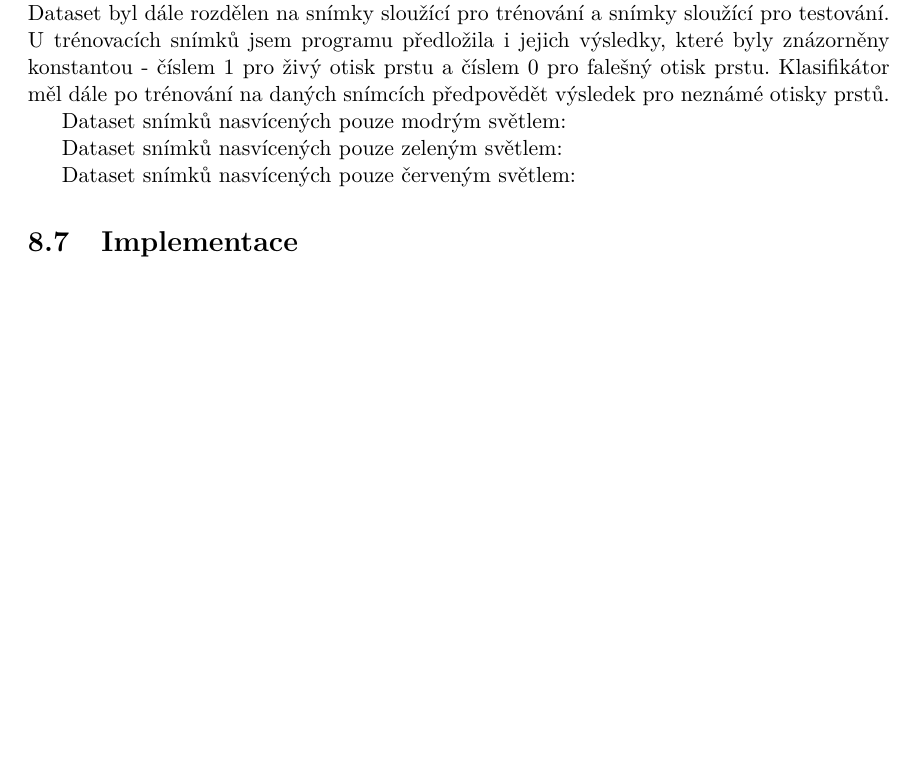
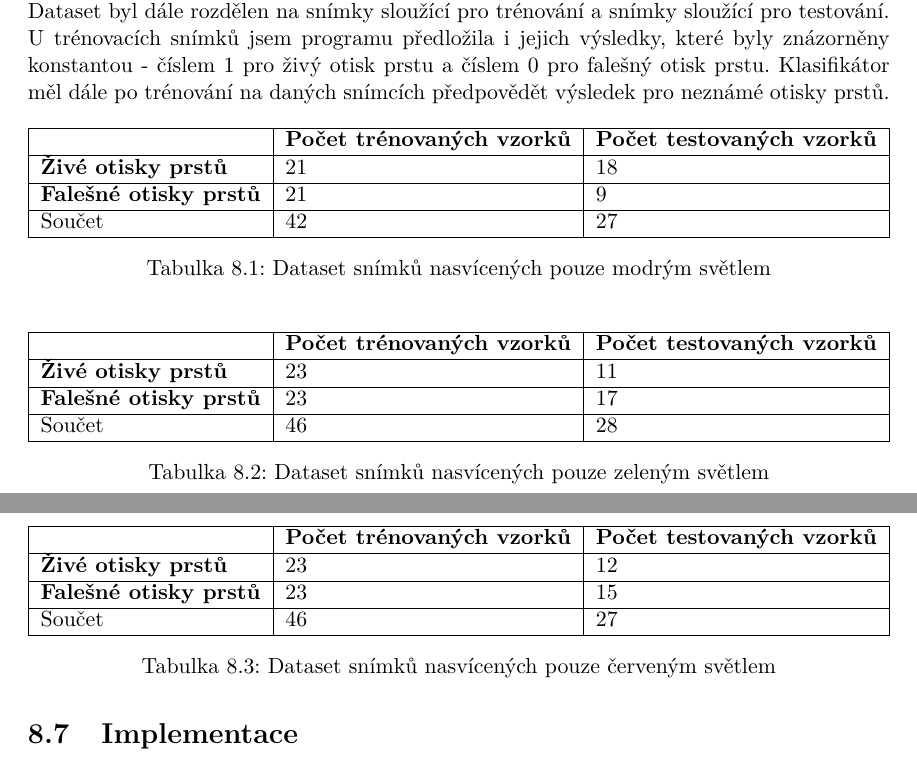
Before and after one commit to kateriska/IBP, a LaTeX thesis (documentation/projekt.tex, which reads documentation/fitthesis.cls, documentation/projekt-01-kapitoly-chapters.tex): part of page 39 of 43 before the commit and two parts of pages 39 and 40 of 44 after it, the two joined at a grey line, cut so that both start at the same text, the shorter picture padded with empty space. Compiled offline with pdfLaTeX.

Commit message:
Add files via upload

```diff
--- a/documentation/fitthesis.cls
+++ b/documentation/fitthesis.cls
@@ -76,6 +76,7 @@
 \usepackage{enumitem}
 \usepackage{ dsfont }
 \usepackage[]{algorithm2e}
+\usepackage{caption}
 
 \ifczech
   \main@language{czech}
--- a/documentation/projekt-01-kapitoly-chapters.tex
+++ b/documentation/projekt-01-kapitoly-chapters.tex
@@ -1005,11 +1005,44 @@ V následující kapitole se zaměřím na analýzu získaného a použitého da
 \subsection{Analýza datasetů otisků prstů nasvíceným stejnou barvou světla}
 Cílem experimentu je zjistit, jaká barva světla poskytuje nejlepší výsledky. Získaný dataset byl rozdělen na tři menší, kde každý obsahoval snímky nasvícené stejnou barvou světla. Dataset byl dále rozdělen na snímky sloužící pro trénování a snímky sloužící pro testování. U trénovacích snímků jsem programu předložila i jejich výsledky, které byly znázorněny konstantou - číslem 1 pro živý otisk prstu a číslem 0 pro falešný otisk prstu. Klasifikátor měl dále po trénování na daných snímcích předpovědět výsledek pro neznámé otisky prstů.
 
-Dataset snímků nasvícených pouze modrým světlem:
+\capstartfalse
+\begin{table}[!htbp]
+\begin{tabular}{|l|l|l|ll}
+\cline{1-3}
+\textbf{} & \textbf{Počet trénovaných vzorků} & \textbf{Počet testovaných vzorků} &  &  \\ \cline{1-3}
+\textbf{Živé otisky prstů}        & 21                                & 18                                &  &  \\ \cline{1-3}
+\textbf{Falešné otisky prstů}     & 21                                & 9                                 &  &  \\ \cline{1-3}
+Součet                            & 42                                & 27                                &  &  \\ \cline{1-3}
+\end{tabular}
+\caption{Dataset snímků nasvícených pouze modrým světlem}
+\end{table}
+\capstarttrue
 
-Dataset snímků nasvícených pouze zeleným světlem:
+\capstartfalse
+\begin{table}[!htbp]
+\begin{tabular}{|l|l|l|ll}
+\cline{1-3}
+\textbf{}                     & \textbf{Počet trénovaných vzorků} & \textbf{Počet testovaných vzorků} &  &  \\ \cline{1-3}
+\textbf{Živé otisky prstů}    & 23                                & 11                                &  &  \\ \cline{1-3}
+\textbf{Falešné otisky prstů} & 23                                & 17                                &  &  \\ \cline{1-3}
+Součet                        & 46                                & 28                                &  &  \\ \cline{1-3}
+\end{tabular}
+\caption{Dataset snímků nasvícených pouze zeleným světlem}
+\end{table}
+\capstarttrue
 
-Dataset snímků nasvícených pouze červeným světlem:
+\capstartfalse
+\begin{table}[!htbp]
+\begin{tabular}{|l|l|l|ll}
+\cline{1-3}
+\textbf{}                     & \textbf{Počet trénovaných vzorků} & \textbf{Počet testovaných vzorků} &  &  \\ \cline{1-3}
+\textbf{Živé otisky prstů}    & 23                                & 12                                &  &  \\ \cline{1-3}
+\textbf{Falešné otisky prstů} & 23                                & 15                                &  &  \\ \cline{1-3}
+Součet                        & 46                                & 27                                &  &  \\ \cline{1-3}
+\end{tabular}
+\caption{Dataset snímků nasvícených pouze červeným světlem}
+\end{table}
+\capstarttrue
 
 \section{Implementace}
 
```
